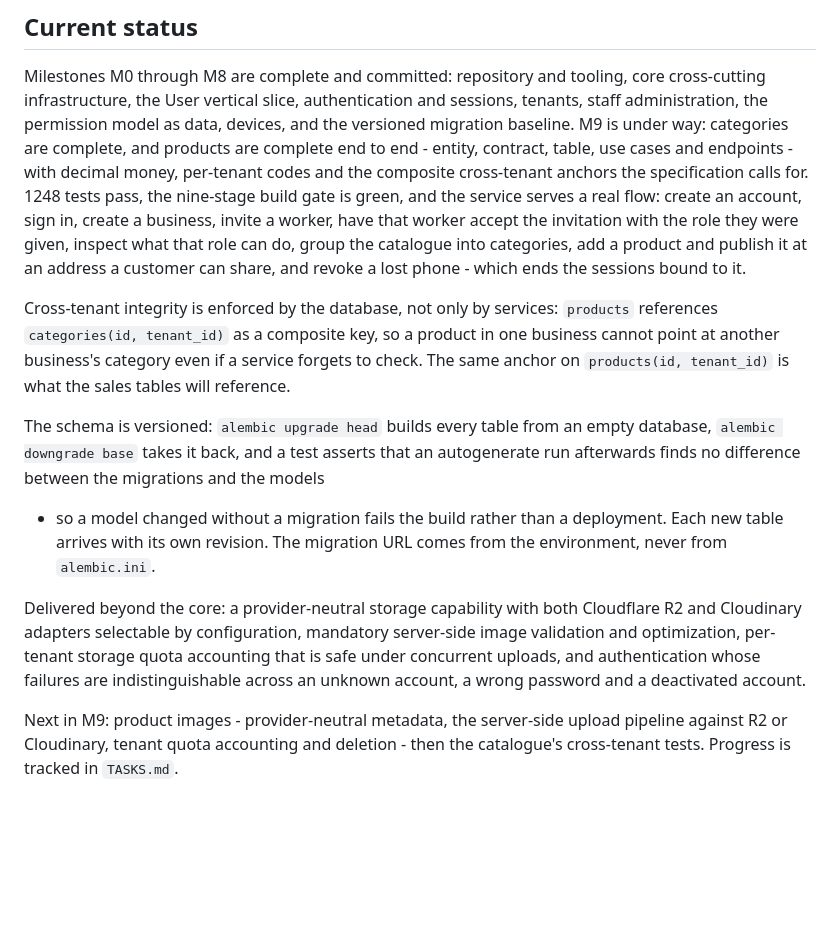
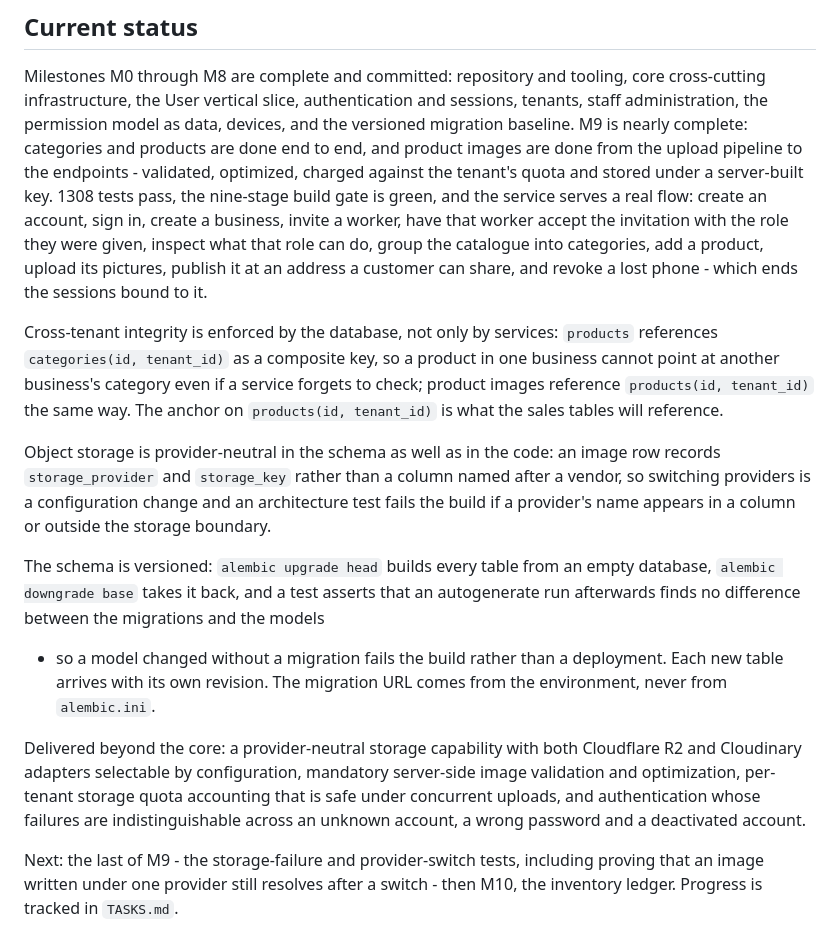
Before and after one commit to Ksschkw/AHIA, a Markdown page: README.md, the part around the change. GitHub-like rendering; blank space fills up the shorter version.

Commit message:
docs: state the image slice's reach in the status
The README stopped at products; the image pipeline and its endpoints landed after that.
It now names the flow that exists today - add a product, upload its pictures, publish it
- and states the property a reader would otherwise have to open the schema to find:
object storage is provider-neutral in the columns as well as in the code, and an
architecture test fails the build if a vendor's name appears in a column or outside the
storage boundary.

Test count updated to this round's collected number, 1308.

```diff
--- a/README.md
+++ b/README.md
@@ -121,19 +121,25 @@ with one command.
 Milestones M0 through M8 are complete and committed: repository and tooling, core
 cross-cutting infrastructure, the User vertical slice, authentication and sessions,
 tenants, staff administration, the permission model as data, devices, and the versioned
-migration baseline. M9 is under way: categories are complete, and products are complete
-end to end - entity, contract, table, use cases and endpoints - with decimal money,
-per-tenant codes and the composite cross-tenant anchors the specification calls for.
-1248 tests pass, the nine-stage build gate is green, and the service serves a real flow:
+migration baseline. M9 is nearly complete: categories and products are done end to end,
+and product images are done from the upload pipeline to the endpoints - validated,
+optimized, charged against the tenant's quota and stored under a server-built key.
+1308 tests pass, the nine-stage build gate is green, and the service serves a real flow:
 create an account, sign in, create a business, invite a worker, have that worker accept
 the invitation with the role they were given, inspect what that role can do, group the
-catalogue into categories, add a product and publish it at an address a customer can
-share, and revoke a lost phone - which ends the sessions bound to it.
+catalogue into categories, add a product, upload its pictures, publish it at an address
+a customer can share, and revoke a lost phone - which ends the sessions bound to it.
 
 Cross-tenant integrity is enforced by the database, not only by services: `products`
 references `categories(id, tenant_id)` as a composite key, so a product in one business
-cannot point at another business's category even if a service forgets to check. The
-same anchor on `products(id, tenant_id)` is what the sales tables will reference.
+cannot point at another business's category even if a service forgets to check; product
+images reference `products(id, tenant_id)` the same way. The anchor on
+`products(id, tenant_id)` is what the sales tables will reference.
+
+Object storage is provider-neutral in the schema as well as in the code: an image row
+records `storage_provider` and `storage_key` rather than a column named after a vendor,
+so switching providers is a configuration change and an architecture test fails the
+build if a provider's name appears in a column or outside the storage boundary.
 
 The schema is versioned: `alembic upgrade head` builds every table from an empty
 database, `alembic downgrade base` takes it back, and a test asserts that an
@@ -149,6 +155,6 @@ that is safe under concurrent uploads, and authentication whose failures are
 indistinguishable across an unknown account, a wrong password and a deactivated
 account.
 
-Next in M9: product images - provider-neutral metadata, the server-side upload pipeline
-against R2 or Cloudinary, tenant quota accounting and deletion - then the catalogue's
-cross-tenant tests. Progress is tracked in `TASKS.md`.
+Next: the last of M9 - the storage-failure and provider-switch tests, including proving
+that an image written under one provider still resolves after a switch - then M10, the
+inventory ledger. Progress is tracked in `TASKS.md`.
```
